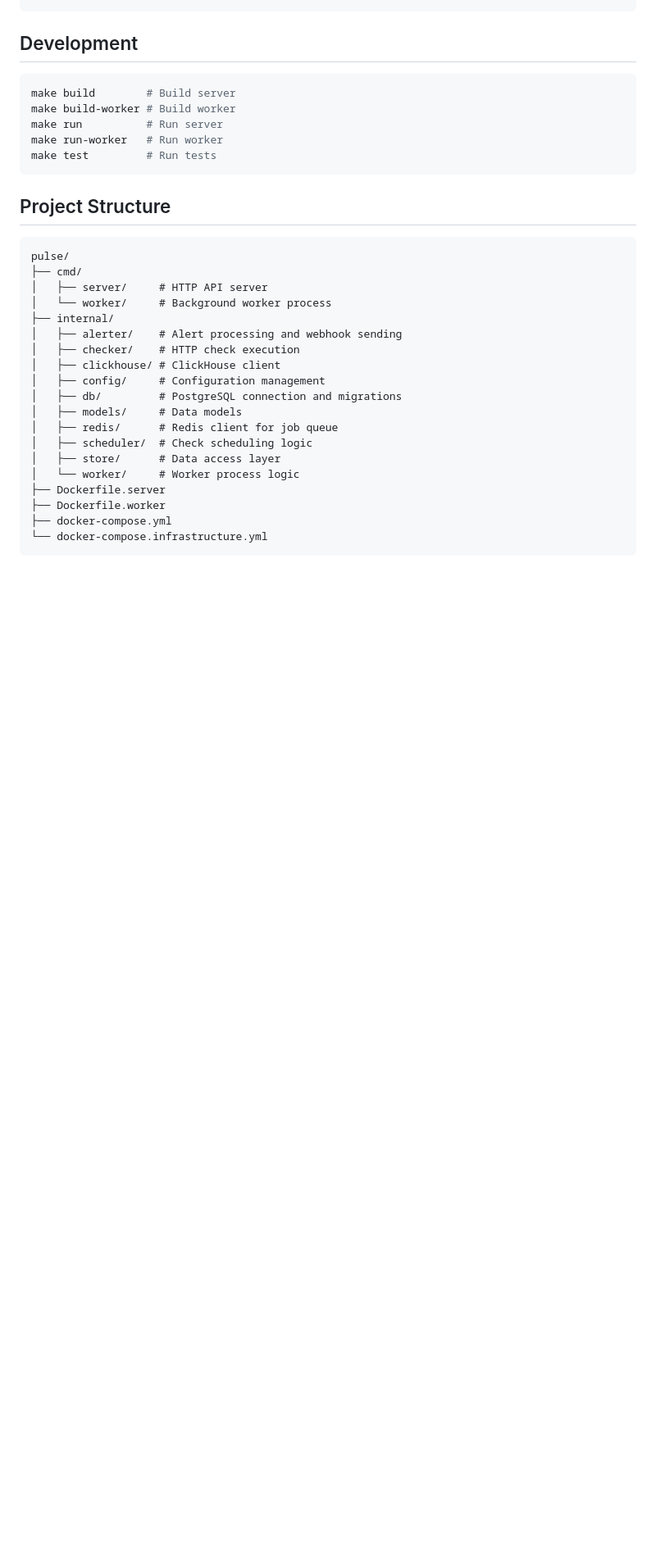
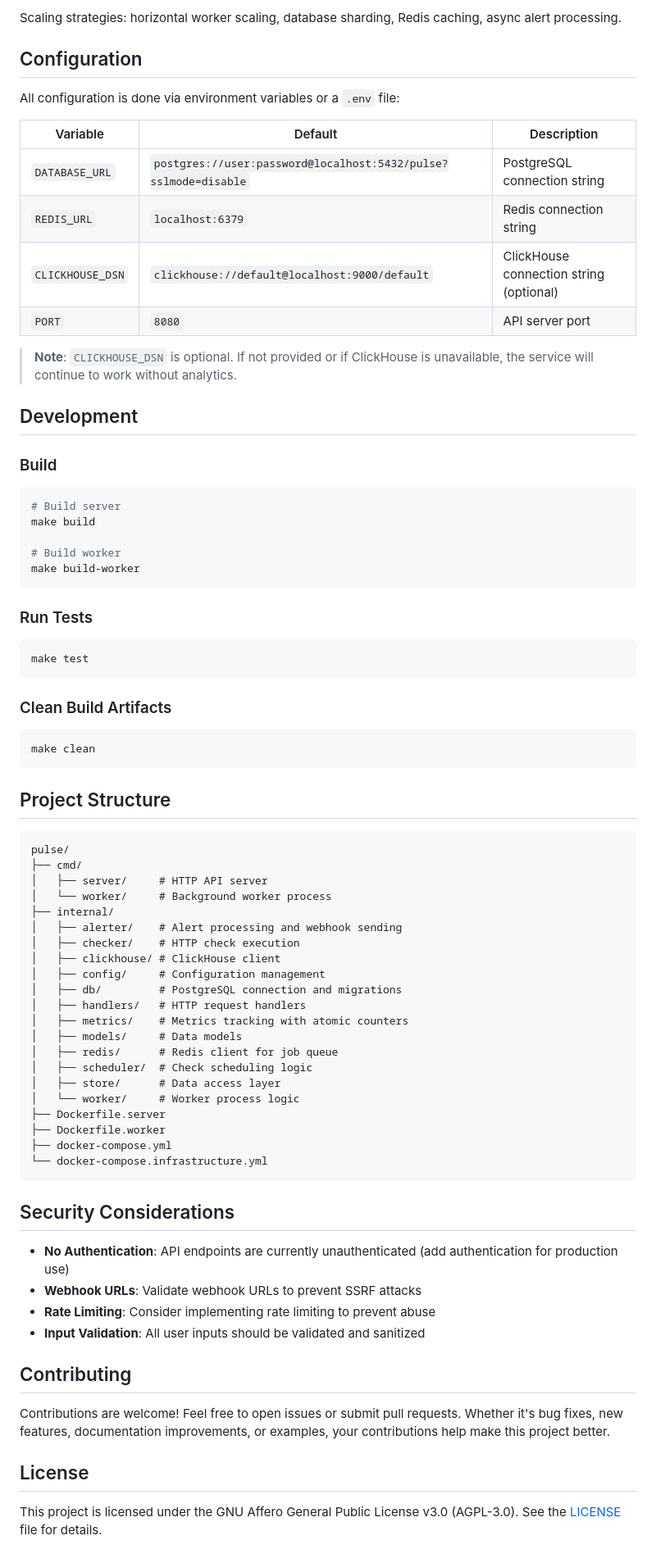
Before and after one commit to mukundshah/pulse, a Markdown page: README.md, the part around the change printed below. Shown: that part at 82% size. Rendered like a GitHub page; blank space fills up the shorter version.

````diff
--- a/README.md
+++ b/README.md
@@ -133,17 +250,45 @@ docker compose down
+Scaling strategies: horizontal worker scaling, database sharding, Redis caching, async alert processing.
+
+## Configuration
+
+All configuration is done via environment variables or a `.env` file:
+
+| Variable | Default | Description |
+|----------|---------|-------------|
+| `DATABASE_URL` | `postgres://user:password@localhost:5432/pulse?sslmode=disable` | PostgreSQL connection string |
+| `REDIS_URL` | `localhost:6379` | Redis connection string |
+| `CLICKHOUSE_DSN` | `clickhouse://default@localhost:9000/default` | ClickHouse connection string (optional) |
+| `PORT` | `8080` | API server port |
+
+> **Note**: `CLICKHOUSE_DSN` is optional. If not provided or if ClickHouse is unavailable, the service will continue to work without analytics.
 
 ## Development
 
+### Build
+
 ```bash
-make build        # Build server
-make build-worker # Build worker
-make run          # Run server
-make run-worker   # Run worker
-make test         # Run tests
+# Build server
+make build
+
+# Build worker
+make build-worker
+```
+
+### Run Tests
+
+```bash
+make test
+```
+
+### Clean Build Artifacts
+
+```bash
+make clean
 ```
 
 ## Project Structure
 
-```
+```text
 pulse/
 ├── cmd/
 │   ├── server/     # HTTP API server
@@ -154,6 +299,8 @@ pulse/
 │   ├── clickhouse/ # ClickHouse client
 │   ├── config/     # Configuration management
 │   ├── db/         # PostgreSQL connection and migrations
+│   ├── handlers/   # HTTP request handlers
+│   ├── metrics/    # Metrics tracking with atomic counters
 │   ├── models/     # Data models
 │   ├── redis/      # Redis client for job queue
 │   ├── scheduler/  # Check scheduling logic
@@ -164,3 +311,18 @@ pulse/
 ├── docker-compose.yml
 └── docker-compose.infrastructure.yml
 ```
+
+## Security Considerations
+
+- **No Authentication**: API endpoints are currently unauthenticated (add authentication for production use)
+- **Webhook URLs**: Validate webhook URLs to prevent SSRF attacks
+- **Rate Limiting**: Consider implementing rate limiting to prevent abuse
+- **Input Validation**: All user inputs should be validated and sanitized
+
+## Contributing
+
+Contributions are welcome! Feel free to open issues or submit pull requests. Whether it's bug fixes, new features, documentation improvements, or examples, your contributions help make this project better.
+
+## License
+
+This project is licensed under the GNU Affero General Public License v3.0 (AGPL-3.0). See the [LICENSE](LICENSE) file for details.
````
Also changed, not shown: other parts of README.md (+174 -57 lines).
